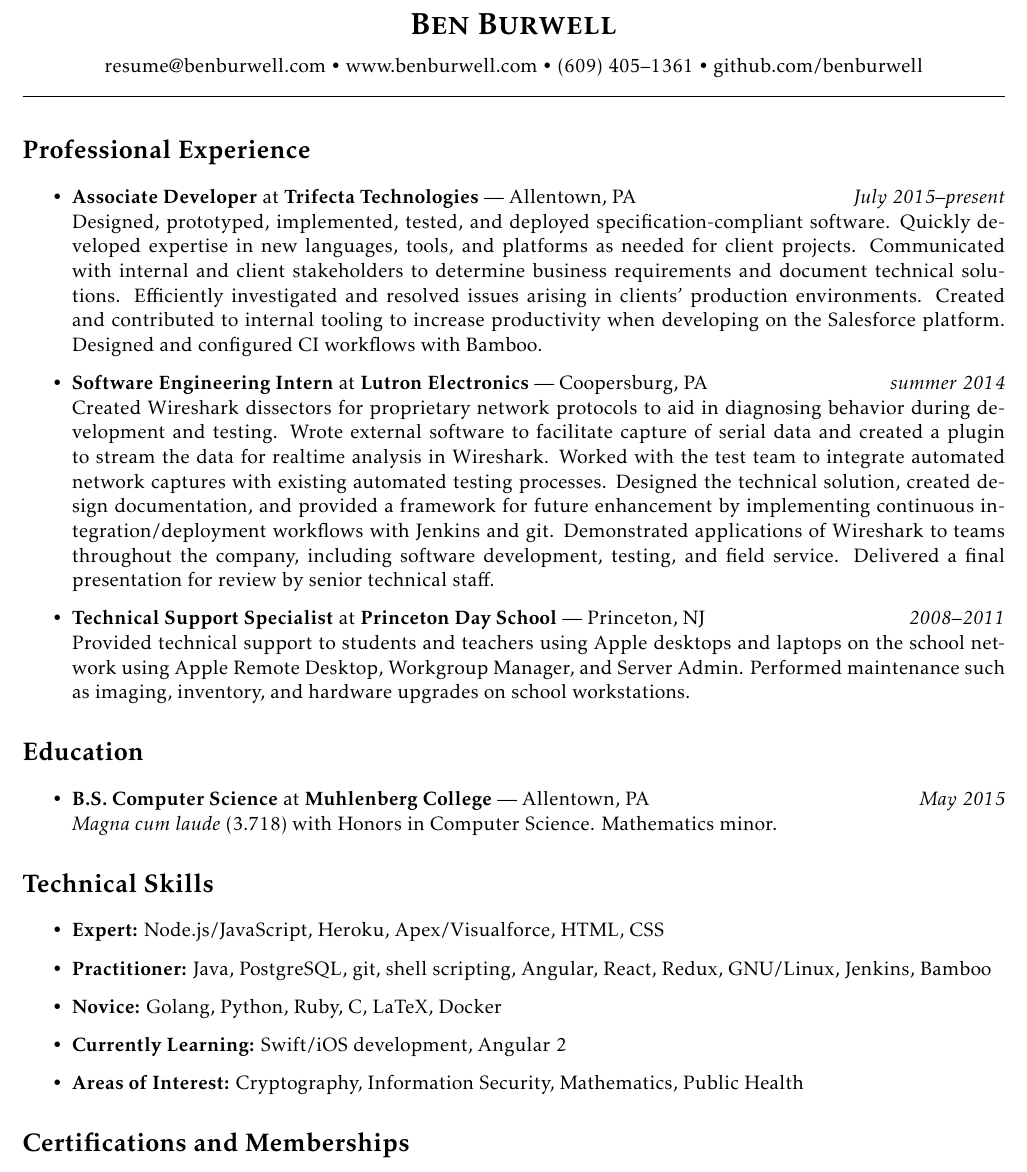
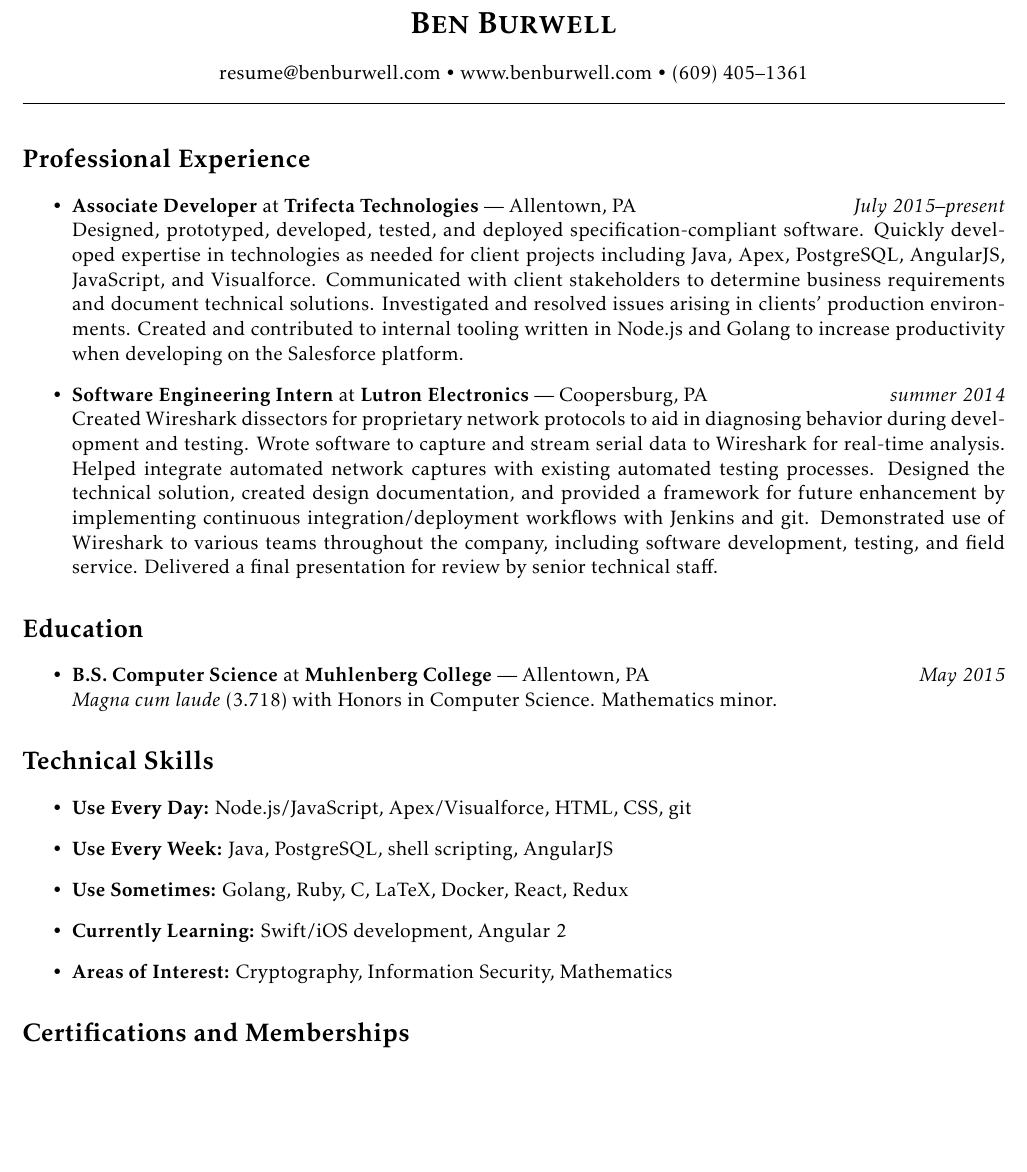
Before and after one commit to benburwell/resume, a LaTeX CV (resume.tex): part of the page, cut so that both start at the same text, the shorter picture padded with empty space. Compiled offline with pdfLaTeX.

Commit message:
Update resume

```diff
--- a/resume.tex
+++ b/resume.tex
@@ -26,7 +26,7 @@
   {\LARGE\textsc{\textbf{Ben Burwell}}}
 \end{center}
 \begin{center}
-  \href{mailto:resume@benburwell.com}{resume@benburwell.com} • \href{https://www.benburwell.com/}{www.benburwell.com} • (609) 405--1361 • \href{https://github.com/benburwell}{github.com/benburwell} \\
+  \href{mailto:resume@benburwell.com}{resume@benburwell.com} • \href{https://www.benburwell.com/}{www.benburwell.com} • (609) 405--1361 \\
   \hrulefill
 \end{center}
 
@@ -35,24 +35,19 @@
 \section*{Professional Experience}
 \begin{itemize}
   \item \textbf{Associate Developer} at \textbf{Trifecta Technologies} --- Allentown, PA \hfill {\em July 2015--present} \\
-    Designed, prototyped, implemented, tested, and deployed specification-compliant software.
-    Quickly developed expertise in new languages, tools, and platforms as needed for client projects.
-    Communicated with internal and client stakeholders to determine business requirements and document technical solutions.
-    Efficiently investigated and resolved issues arising in clients' production environments.
-    Created and contributed to internal tooling to increase productivity when developing on the Salesforce platform.
-    Designed and configured CI workflows with Bamboo.
+    Designed, prototyped, developed, tested, and deployed specification-compliant software.
+    Quickly developed expertise in technologies as needed for client projects including Java, Apex, PostgreSQL, AngularJS, JavaScript, and Visualforce.
+    Communicated with client stakeholders to determine business requirements and document technical solutions.
+    Investigated and resolved issues arising in clients' production environments.
+    Created and contributed to internal tooling written in Node.js and Golang to increase productivity when developing on the Salesforce platform.
 
   \item \textbf{Software Engineering Intern} at \textbf{Lutron Electronics} --- Coopersburg, PA \hfill {\em summer 2014} \\
     Created Wireshark dissectors for proprietary network protocols to aid in diagnosing behavior during development and testing.
-    Wrote external software to facilitate capture of serial data and created a plugin to stream the data for realtime analysis in Wireshark.
-    Worked with the test team to integrate automated network captures with existing automated testing processes.
+    Wrote software to capture and stream serial data to Wireshark for real-time analysis.
+    Helped integrate automated network captures with existing automated testing processes.
     Designed the technical solution, created design documentation, and provided a framework for future enhancement by implementing continuous integration/deployment workflows with Jenkins and git.
-    Demonstrated applications of Wireshark to teams throughout the company, including software development, testing, and field service.
+    Demonstrated use of Wireshark to various teams throughout the company, including software development, testing, and field service.
     Delivered a final presentation for review by senior technical staff.
-
-  \item \textbf{Technical Support Specialist} at \textbf{Princeton Day School} --- Princeton, NJ \hfill {\em 2008--2011} \\
-    Provided technical support to students and teachers using Apple desktops and laptops on the school network using Apple Remote Desktop, Workgroup Manager, and Server Admin.
-    Performed maintenance such as imaging, inventory, and hardware upgrades on school workstations.
 \end{itemize}
 
 
@@ -67,11 +62,11 @@
 
 \section*{Technical Skills}
 \begin{itemize}
-  \item \textbf{Expert:} Node.js/JavaScript, Heroku, Apex/Visualforce, HTML, CSS
-  \item \textbf{Practitioner:} Java, PostgreSQL, git, shell scripting, Angular, React, Redux, GNU/Linux, Jenkins, Bamboo
-  \item \textbf{Novice:} Golang, Python, Ruby, C, LaTeX, Docker
+  \item \textbf{Use Every Day:} Node.js/JavaScript, Apex/Visualforce, HTML, CSS, git
+  \item \textbf{Use Every Week:} Java, PostgreSQL, shell scripting, AngularJS
+  \item \textbf{Use Sometimes:} Golang, Ruby, C, LaTeX, Docker, React, Redux
   \item \textbf{Currently Learning:} Swift/iOS development, Angular 2
-  \item \textbf{Areas of Interest:} Cryptography, Information Security, Mathematics, Public Health
+  \item \textbf{Areas of Interest:} Cryptography, Information Security, Mathematics
 \end{itemize}
 
 
```
